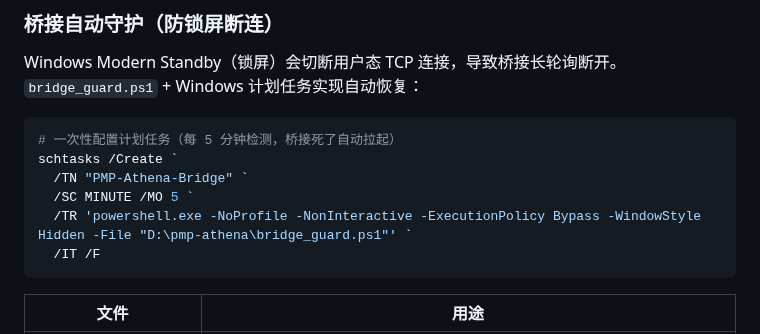
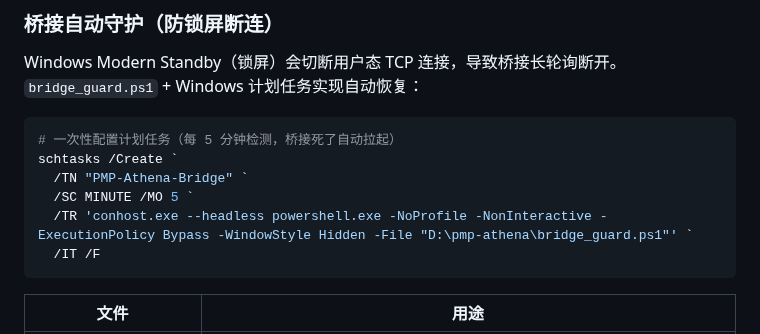
Before and after one commit to Lucile-ya/pmp-athena, a Markdown page: README.md, the part around the change. Drawn GitHub-style.

Commit message:
docs: 计划任务 conhost --headless 静默 + 补记截图录入/消息关联修复

````diff
--- a/README.md
+++ b/README.md
@@ -396,7 +396,7 @@ Windows Modern Standby（锁屏）会切断用户态 TCP 连接，导致桥接
 schtasks /Create `
   /TN "PMP-Athena-Bridge" `
   /SC MINUTE /MO 5 `
-  /TR 'powershell.exe -NoProfile -NonInteractive -ExecutionPolicy Bypass -WindowStyle Hidden -File "D:\pmp-athena\bridge_guard.ps1"' `
+  /TR 'conhost.exe --headless powershell.exe -NoProfile -NonInteractive -ExecutionPolicy Bypass -WindowStyle Hidden -File "D:\pmp-athena\bridge_guard.ps1"' `
   /IT /F
 ```
 
````
Also changed, not shown: CHANGELOG.md (+3 -1 lines), docs/FAQ.md (+1 -1 lines).
